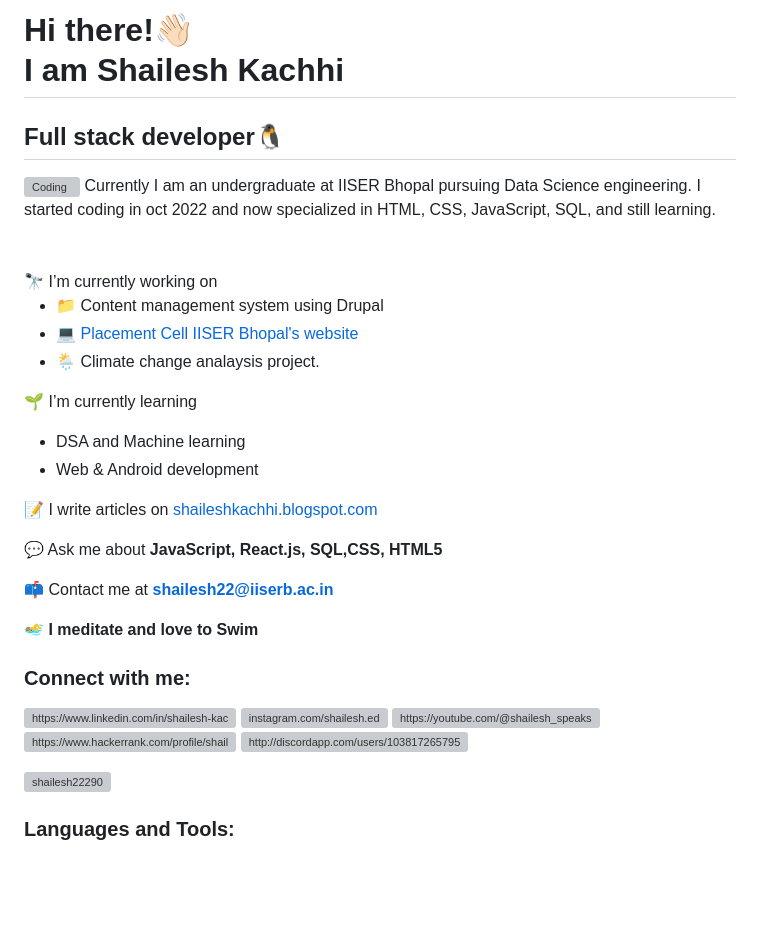
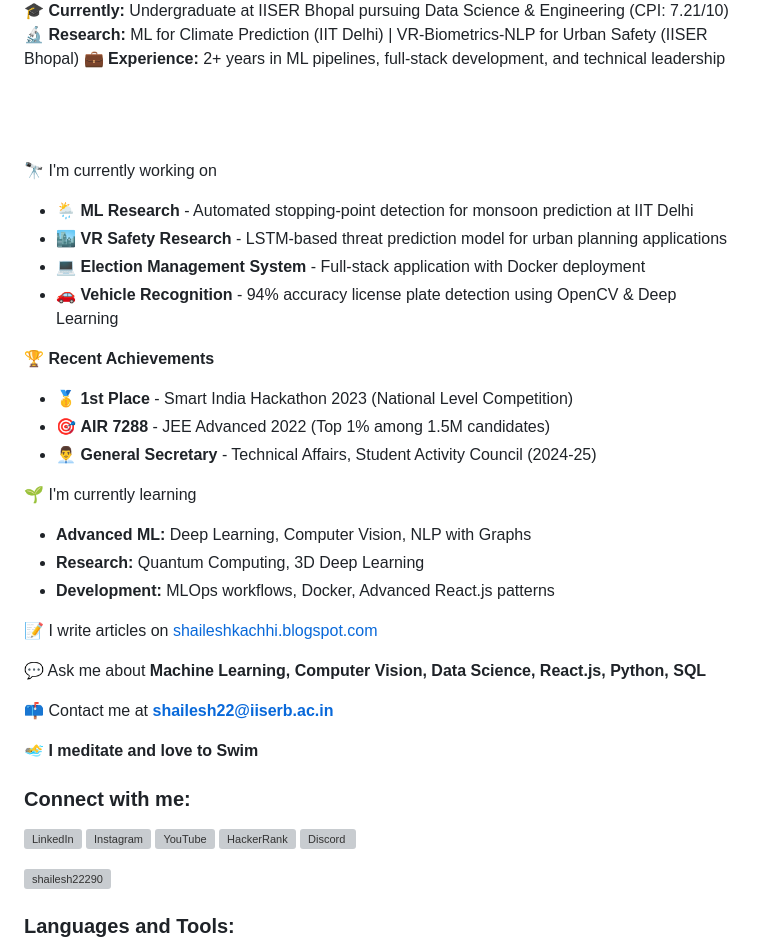
Before and after one commit to Shailesh22290/Shailesh22290, a Markdown page: README.md, the part around the change printed below. GitHub-like rendering; blank space fills up the shorter version; grey boxes are pictures that could not be loaded.

```diff
--- a/README.md
+++ b/README.md
@@ -1,25 +4,32 @@
 
-<h1 align="left">Hi there!👋🏻 <br>I am Shailesh Kachhi</h1>
-<h2 align="left"> Full stack developer🐧 </h2>
-<img align="right" alt="Coding" width="400" src="https://cdn.dribbble.com/users/1292677/screenshots/6139167/avento.gif">
- Currently I am an undergraduate at IISER Bhopal pursuing Data Science engineering.
-I started coding in oct 2022 and now specialized in HTML, CSS, JavaScript, SQL, and still learning.
+🎓 **Currently:** Undergraduate at IISER Bhopal pursuing Data Science & Engineering (CPI: 7.21/10)
+🔬 **Research:** ML for Climate Prediction (IIT Delhi) | VR-Biometrics-NLP for Urban Safety (IISER Bhopal)
+💼 **Experience:** 2+ years in ML pipelines, full-stack development, and technical leadership
+
 <br>
 <br>
 <br>
-🔭 I’m currently working on
 
-- 📁 Content management system using Drupal
-- 💻 [Placement Cell IISER Bhopal's website](https://iiserbplacementcell.netlify.app/)
--  🌦️ Climate change analaysis project.
+🔭 I'm currently working on
 
-  🌱 I’m currently learning
-  - DSA and Machine learning
-  - Web & Android development
+- 🌦️ **ML Research** - Automated stopping-point detection for monsoon prediction at IIT Delhi
+- 🏙️ **VR Safety Research** - LSTM-based threat prediction model for urban planning applications
+- 💻 **Election Management System** - Full-stack application with Docker deployment
+- 🚗 **Vehicle Recognition** - 94% accuracy license plate detection using OpenCV & Deep Learning
 
- 📝 I write articles on [shaileshkachhi.blogspot.com](https://shaileshkachhi.blogspot.com/)
+🏆 **Recent Achievements**
+- 🥇 **1st Place** - Smart India Hackathon 2023 (National Level Competition)
+- 🎯 **AIR 7288** - JEE Advanced 2022 (Top 1% among 1.5M candidates)
+- 👨‍💼 **General Secretary** - Technical Affairs, Student Activity Council (2024-25)
 
- 💬 Ask me about **JavaScript, React.js, SQL,CSS, HTML5**
+🌱 I'm currently learning
+- **Advanced ML:** Deep Learning, Computer Vision, NLP with Graphs
+- **Research:** Quantum Computing, 3D Deep Learning
+- **Development:** MLOps workflows, Docker, Advanced React.js patterns
+
+📝 I write articles on [shaileshkachhi.blogspot.com](https://shaileshkachhi.blogspot.com/)
+
+💬 Ask me about **Machine Learning, Computer Vision, Data Science, React.js, Python, SQL**
 
 📫 Contact me at **shailesh22@iiserb.ac.in**
 
@@ -27,12 +37,13 @@ I started coding in oct 2022 and now specialized in HTML, CSS, JavaScript, SQL,
 
 <h3 align="left">Connect with me:</h3>
 <p align="left">
-<a href="https://linkedin.com/in/https://www.linkedin.com/in/shailesh-kachhi-681a041a2" target="blank"><img align="center" src="https://raw.githubusercontent.com/rahuldkjain/github-profile-readme-generator/master/src/images/icons/Social/linked-in-alt.svg" alt="https://www.linkedin.com/in/shailesh-kachhi-681a041a2" height="30" width="40" /></a>
-<a href="https://instagram.com/instagram.com/shailesh.ed" target="blank"><img align="center" src="https://raw.githubusercontent.com/rahuldkjain/github-profile-readme-generator/master/src/images/icons/Social/instagram.svg" alt="instagram.com/shailesh.ed" height="30" width="40" /></a>
-<a href="https://www.youtube.com/c/https://youtube.com/@shailesh_speaks" target="blank"><img align="center" src="https://raw.githubusercontent.com/rahuldkjain/github-profile-readme-generator/master/src/images/icons/Social/youtube.svg" alt="https://youtube.com/@shailesh_speaks" height="30" width="40" /></a>
-<a href="https://www.hackerrank.com/https://www.hackerrank.com/profile/shailesh222" target="blank"><img align="center" src="https://raw.githubusercontent.com/rahuldkjain/github-profile-readme-generator/master/src/images/icons/Social/hackerrank.svg" alt="https://www.hackerrank.com/profile/shailesh222" height="30" width="40" /></a>
-<a href="https://discord.gg/http://discordapp.com/users/1038172657952239686" target="blank"><img align="center" src="https://raw.githubusercontent.com/rahuldkjain/github-profile-readme-generator/master/src/images/icons/Social/discord.svg" alt="http://discordapp.com/users/1038172657952239686" height="30" width="40" /></a>
+<a href="https://www.linkedin.com/in/shailesh-kachhi-681a041a2" target="blank"><img align="center" src="https://raw.githubusercontent.com/rahuldkjain/github-profile-readme-generator/master/src/images/icons/Social/linked-in-alt.svg" alt="LinkedIn" height="30" width="40" /></a>
+<a href="https://instagram.com/shailesh.ed" target="blank"><img align="center" src="https://raw.githubusercontent.com/rahuldkjain/github-profile-readme-generator/master/src/images/icons/Social/instagram.svg" alt="Instagram" height="30" width="40" /></a>
+<a href="https://youtube.com/@shailesh_speaks" target="blank"><img align="center" src="https://raw.githubusercontent.com/rahuldkjain/github-profile-readme-generator/master/src/images/icons/Social/youtube.svg" alt="YouTube" height="30" width="40" /></a>
+<a href="https://www.hackerrank.com/profile/shailesh222" target="blank"><img align="center" src="https://raw.githubusercontent.com/rahuldkjain/github-profile-readme-generator/master/src/images/icons/Social/hackerrank.svg" alt="HackerRank" height="30" width="40" /></a>
+<a href="http://discordapp.com/users/1038172657952239686" target="blank"><img align="center" src="https://raw.githubusercontent.com/rahuldkjain/github-profile-readme-generator/master/src/images/icons/Social/discord.svg" alt="Discord" height="30" width="40" /></a>
 </p>
+
 <p align="left"> <img src="https://komarev.com/ghpvc/?username=shailesh22290&label=Profile%20views&color=0e75b6&style=flat" alt="shailesh22290" /> </p>
 
 <h3 align="left">Languages and Tools:</h3>
```
Also changed, not shown: other parts of README.md (+24 -1 lines).
